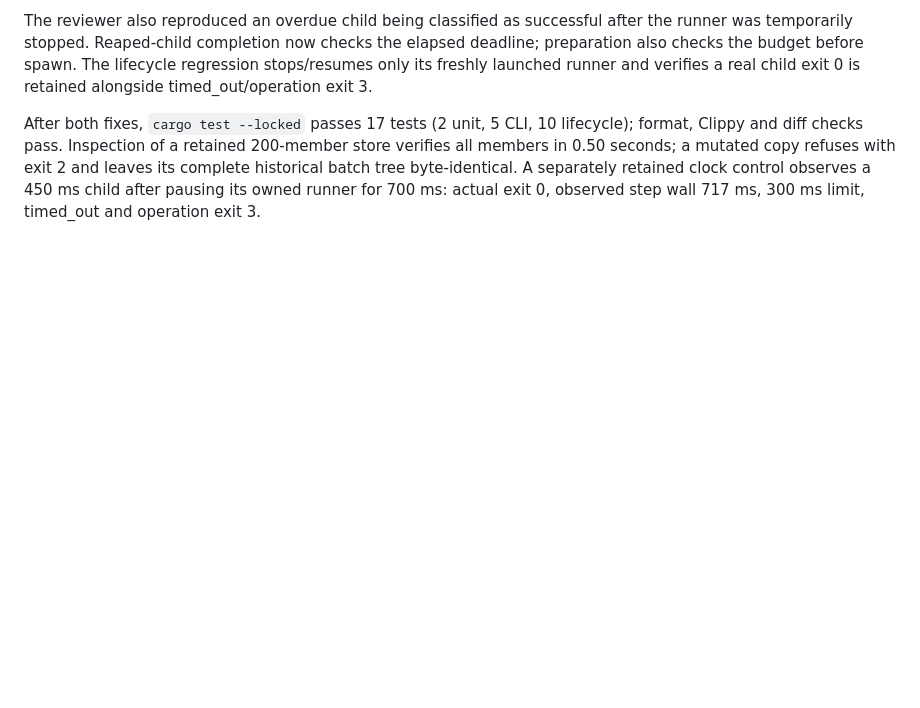
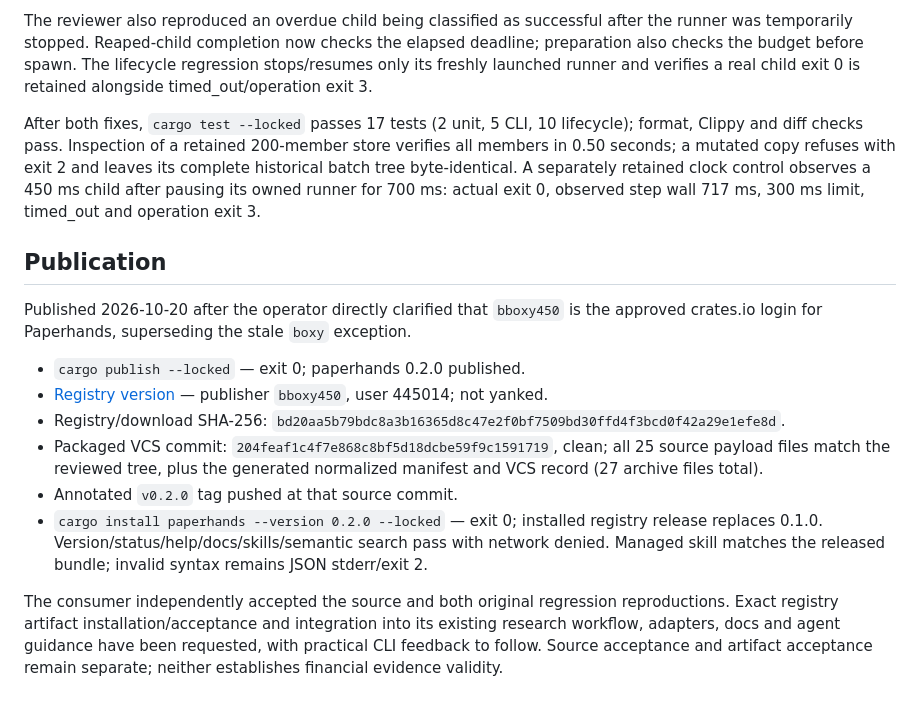
Before and after one commit to bboxy450/paperhands, a Markdown page: docs/release-0.2.md, the part around the change. Rendered like a GitHub page; blank space fills up the shorter version.

Commit message:
Record verified 0.2.0 registry publication and installation

```diff
--- a/docs/release-0.2.md
+++ b/docs/release-0.2.md
@@ -68,3 +68,28 @@ verifies all members in 0.50 seconds; a mutated copy refuses with exit 2 and lea
 its complete historical batch tree byte-identical. A separately retained clock
 control observes a 450 ms child after pausing its owned runner for 700 ms: actual
 exit 0, observed step wall 717 ms, 300 ms limit, timed_out and operation exit 3.
+
+## Publication
+
+Published 2026-10-20 after the operator directly clarified that `bboxy450` is the
+approved crates.io login for Paperhands, superseding the stale `boxy` exception.
+
+- `cargo publish --locked` — exit 0; paperhands 0.2.0 published.
+- [Registry version](https://crates.io/crates/paperhands/0.2.0) — publisher
+  `bboxy450`, user 445014; not yanked.
+- Registry/download SHA-256:
+  `bd20aa5b79bdc8a3b16365d8c47e2f0bf7509bd30ffd4f3bcd0f42a29e1efe8d`.
+- Packaged VCS commit: `204feaf1c4f7e868c8bf5d18dcbe59f9c1591719`, clean;
+  all 25 source payload files match the reviewed tree, plus the generated
+  normalized manifest and VCS record (27 archive files total).
+- Annotated `v0.2.0` tag pushed at that source commit.
+- `cargo install paperhands --version 0.2.0 --locked` — exit 0; installed registry
+  release replaces 0.1.0. Version/status/help/docs/skills/semantic search pass
+  with network denied. Managed skill matches the released bundle; invalid syntax
+  remains JSON stderr/exit 2.
+
+The consumer independently accepted the source and both original regression
+reproductions. Exact registry artifact installation/acceptance and integration
+into its existing research workflow, adapters, docs and agent guidance have been
+requested, with practical CLI feedback to follow. Source acceptance and artifact
+acceptance remain separate; neither establishes financial evidence validity.
```
